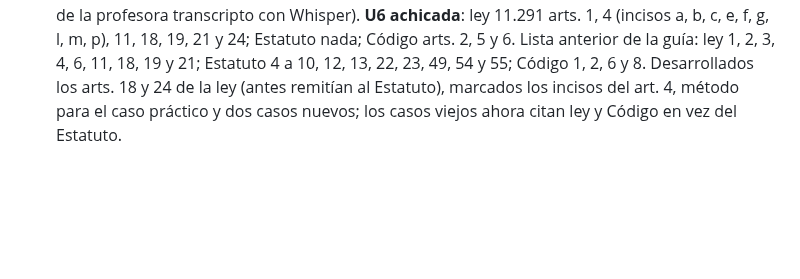
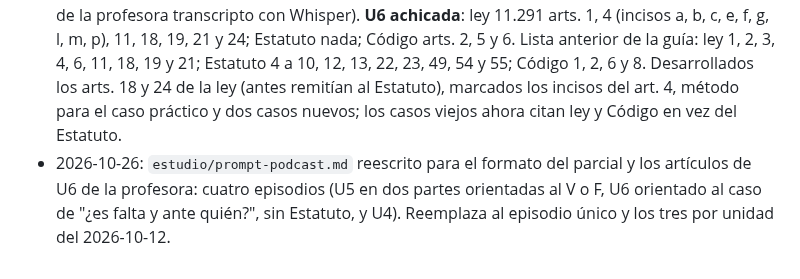
Before and after one commit to JuanBonadeo/utn_brain, a Markdown page: materias/LEG/LEG.md, the part around the change. GitHub-like rendering; blank space fills up the shorter version.

Commit message:
LEG: prompts de podcast según el formato del parcial (u5 en dos, u6 sin estatuto)
Co-Authored-By: Claude Opus 5.5 <noreply@anthropic.com>

```diff
--- a/materias/LEG/LEG.md
+++ b/materias/LEG/LEG.md
@@ -710,3 +710,4 @@ o un proceso penal afectan la matrícula, art. 24. (5) Si hay daño a un cliente
 - 2026-10-12: U4 — art. 59 de la 11.723 completado desde InfoLEG (registro de obras, arts. 57–63), más arts. 9 y 55 bis como alternativas si estaba mal anotado. Resumen actualizado.
 - 2026-10-12: `estudio/prompt-podcast.md` — prompts de NotebookLM para un podcast de repaso del 2do parcial: un episodio único (U4–U6) con versión corta, y tres episodios por unidad.
 - 2026-10-26: ingest de `fuentes/2026-10-26_formato-parcial2.md` (formato del 2do parcial: caso práctico de U4 o U6, V o F de U5 sin justificar, una pregunta de la unidad de U4/U6 que no fue caso y otra de laboral) y `fuentes/2026-10-26_audio-massachiodi-articulos-u6.md` (+ `.ogg`, audio de la profesora transcripto con Whisper). **U6 achicada**: ley 11.291 arts. 1, 4 (incisos a, b, c, e, f, g, l, m, p), 11, 18, 19, 21 y 24; Estatuto nada; Código arts. 2, 5 y 6. Lista anterior de la guía: ley 1, 2, 3, 4, 6, 11, 18, 19 y 21; Estatuto 4 a 10, 12, 13, 22, 23, 49, 54 y 55; Código 1, 2, 6 y 8. Desarrollados los arts. 18 y 24 de la ley (antes remitían al Estatuto), marcados los incisos del art. 4, método para el caso práctico y dos casos nuevos; los casos viejos ahora citan ley y Código en vez del Estatuto.
+- 2026-10-26: `estudio/prompt-podcast.md` reescrito para el formato del parcial y los artículos de U6 de la profesora: cuatro episodios (U5 en dos partes orientadas al V o F, U6 orientado al caso de "¿es falta y ante quién?", sin Estatuto, y U4). Reemplaza al episodio único y los tres por unidad del 2026-10-12.
```
Also changed, not shown: 1 other file.
